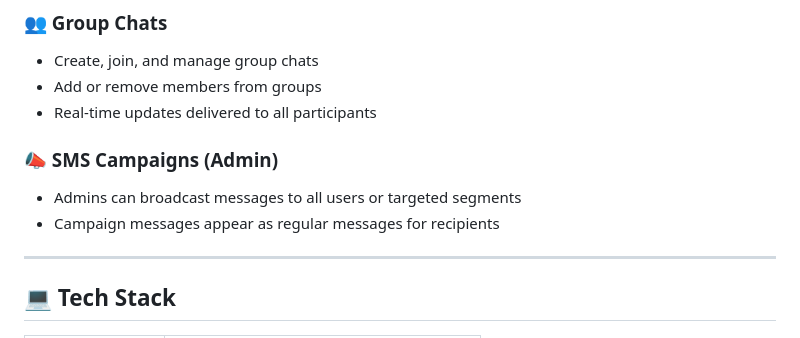
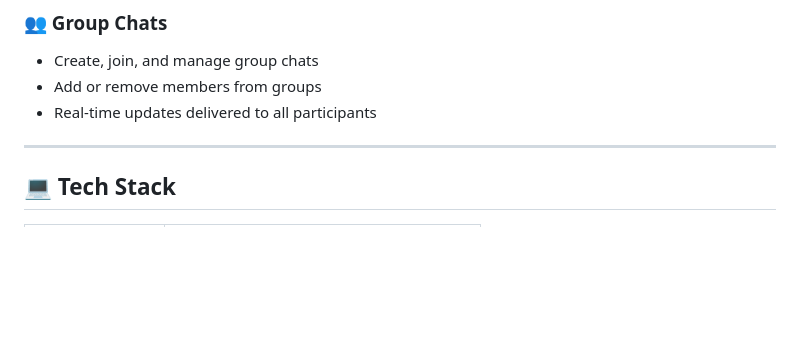
Before and after one commit to HarishM-AIML-A-58/Software-Construction, a Markdown page: README.md, the part around the change. Rendered like a GitHub page; blank space fills up the shorter version.

Commit message:
Updated
Co-Authored-By: Ganesh S <231501046@rajalakshmi.edu.in>
Co-Authored-By: Aniruth S V - 15 - AIML-A <172125039+AniruthSV@users.noreply.github.com>

```diff
--- a/README.md
+++ b/README.md
@@ -22,10 +22,6 @@ A modern, scalable, **web-based chat application** built with **Azure services**
 - Create, join, and manage group chats
 - Add or remove members from groups
 - Real-time updates delivered to all participants
-
-### 📣 SMS Campaigns (Admin)
-- Admins can broadcast messages to all users or targeted segments
-- Campaign messages appear as regular messages for recipients
 
 ---
 
```
